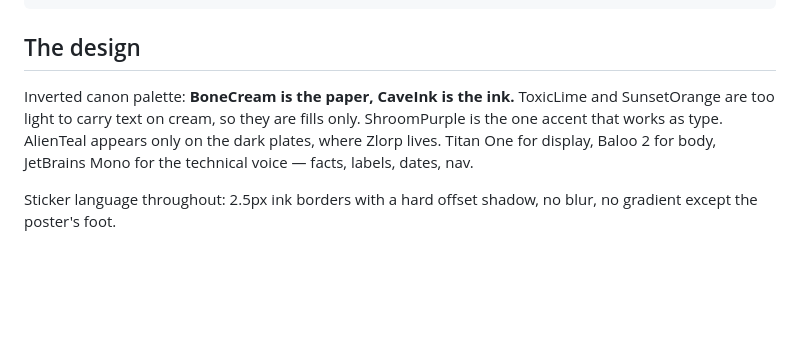
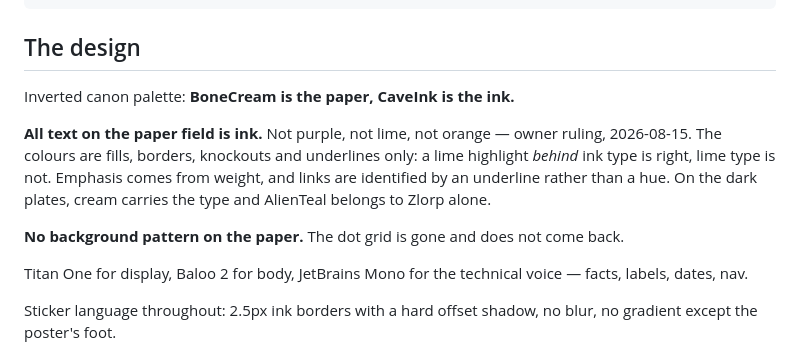
Before and after one commit to crunchrock/crunchrock-site, a Markdown page: README.md, the part around the change. Rendered like a GitHub page; blank space fills up the shorter version.

Commit message:
Record the ink-only text rule in the runbook
Co-Authored-By: Claude Opus 5 (1M context) <noreply@anthropic.com>

```diff
--- a/README.md
+++ b/README.md
@@ -39,10 +39,18 @@ python -m http.server 8901 --bind 127.0.0.1
 
 ## The design
 
-Inverted canon palette: **BoneCream is the paper, CaveInk is the ink.** ToxicLime and SunsetOrange
-are too light to carry text on cream, so they are fills only. ShroomPurple is the one accent that
-works as type. AlienTeal appears only on the dark plates, where Zlorp lives. Titan One for display,
-Baloo 2 for body, JetBrains Mono for the technical voice — facts, labels, dates, nav.
+Inverted canon palette: **BoneCream is the paper, CaveInk is the ink.**
+
+**All text on the paper field is ink.** Not purple, not lime, not orange — owner ruling,
+2026-08-15. The colours are fills, borders, knockouts and underlines only: a lime highlight *behind*
+ink type is right, lime type is not. Emphasis comes from weight, and links are identified by an
+underline rather than a hue. On the dark plates, cream carries the type and AlienTeal belongs to
+Zlorp alone.
+
+**No background pattern on the paper.** The dot grid is gone and does not come back.
+
+Titan One for display, Baloo 2 for body, JetBrains Mono for the technical voice — facts, labels,
+dates, nav.
 
 Sticker language throughout: 2.5px ink borders with a hard offset shadow, no blur, no gradient
 except the poster's foot.
```
